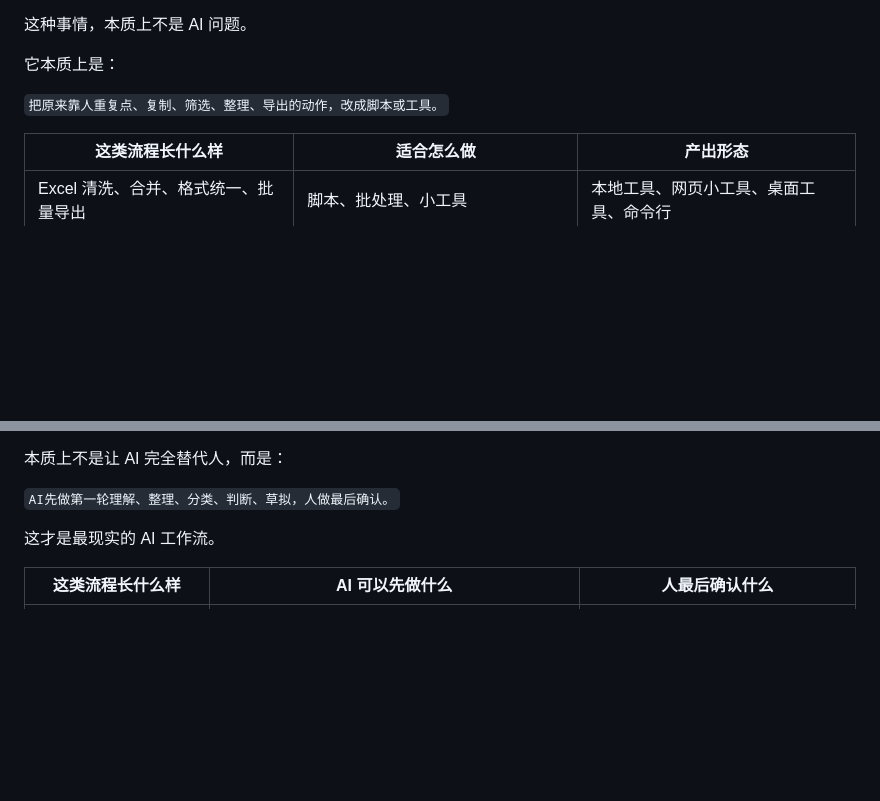
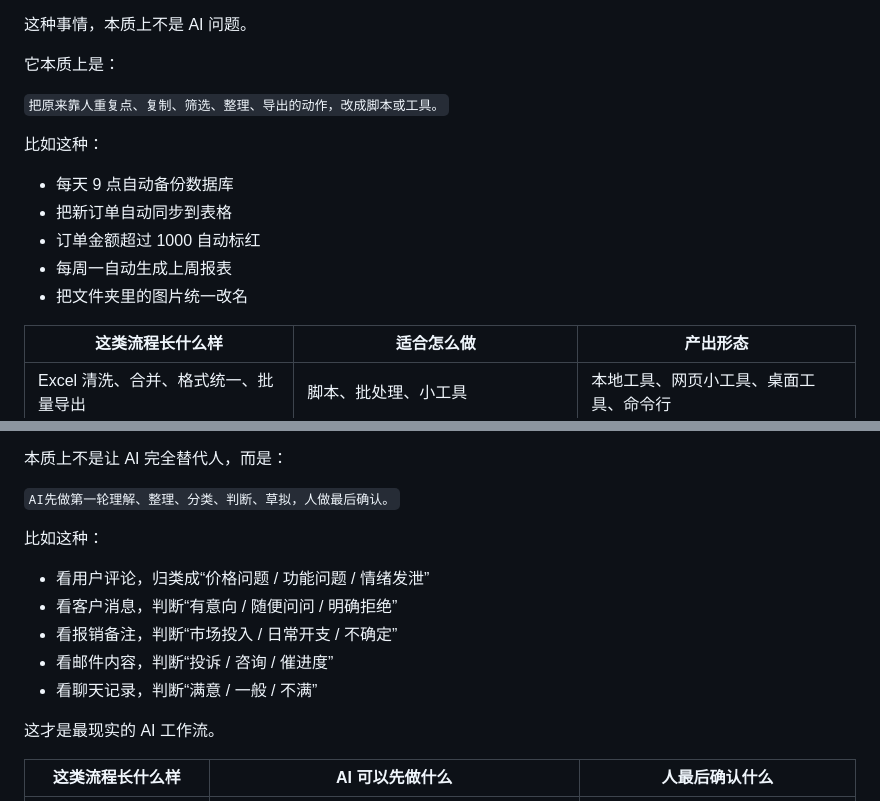
Before and after one commit to agentjz/money, a Markdown page: 02_最适合的一条路.md, 2 parts joined by grey strips. Rendered like a GitHub page; blank space fills up the shorter version.

Commit message:
add short examples for script vs ai workflow

```diff
--- a/02_最适合的一条路.md
+++ b/02_最适合的一条路.md
@@ -53,6 +53,14 @@
 
 `把原来靠人重复点、复制、筛选、整理、导出的动作，改成脚本或工具。`
 
+比如这种：
+
+- 每天 9 点自动备份数据库
+- 把新订单自动同步到表格
+- 订单金额超过 1000 自动标红
+- 每周一自动生成上周报表
+- 把文件夹里的图片统一改名
+
 | 这类流程长什么样 | 适合怎么做 | 产出形态 |
 | --- | --- | --- |
 | Excel 清洗、合并、格式统一、批量导出 | 脚本、批处理、小工具 | 本地工具、网页小工具、桌面工具、命令行 |
@@ -92,6 +100,14 @@
 本质上不是让 AI 完全替代人，而是：
 
 `AI先做第一轮理解、整理、分类、判断、草拟，人做最后确认。`
+
+比如这种：
+
+- 看用户评论，归类成“价格问题 / 功能问题 / 情绪发泄”
+- 看客户消息，判断“有意向 / 随便问问 / 明确拒绝”
+- 看报销备注，判断“市场投入 / 日常开支 / 不确定”
+- 看邮件内容，判断“投诉 / 咨询 / 催进度”
+- 看聊天记录，判断“满意 / 一般 / 不满”
 
 这才是最现实的 AI 工作流。
 
```
